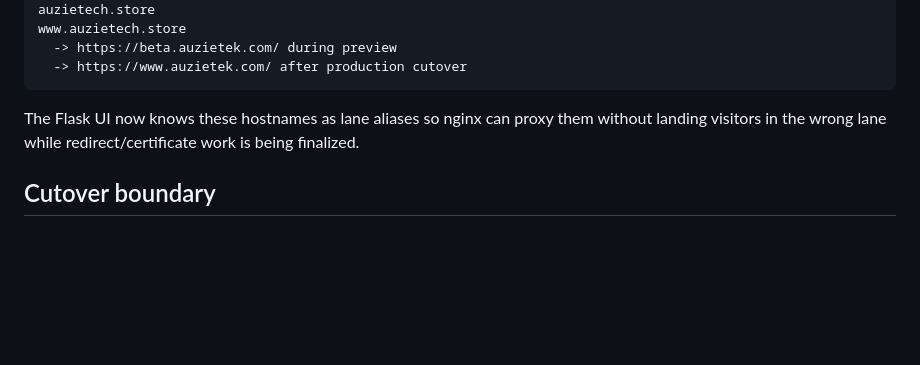
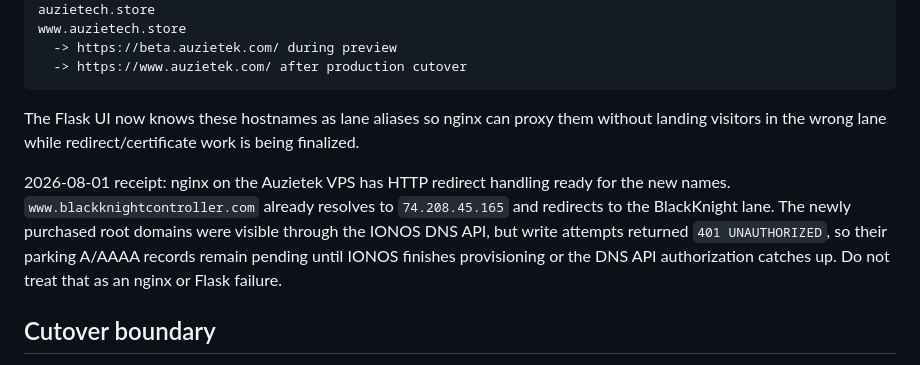
Before and after one commit to auzieman/micro-blog, a Markdown page: docs/ionos-public-preview-deploy.md, the part around the change. GitHub-like rendering; blank space fills up the shorter version.

Commit message:
Record new domain DNS cutover gate

```diff
--- a/docs/ionos-public-preview-deploy.md
+++ b/docs/ionos-public-preview-deploy.md
@@ -372,6 +372,14 @@ The Flask UI now knows these hostnames as lane aliases so nginx can proxy them
 without landing visitors in the wrong lane while redirect/certificate work is
 being finalized.
 
+2026-08-01 receipt: nginx on the Auzietek VPS has HTTP redirect handling ready
+for the new names. `www.blackknightcontroller.com` already resolves to
+`74.208.45.165` and redirects to the BlackKnight lane. The newly purchased root
+domains were visible through the IONOS DNS API, but write attempts returned
+`401 UNAUTHORIZED`, so their parking A/AAAA records remain pending until IONOS
+finishes provisioning or the DNS API authorization catches up. Do not treat that
+as an nginx or Flask failure.
+
 ## Cutover boundary
 
 Do not point `auzietek.com` or `www.auzietek.com` at the micro-blog deployment
```
